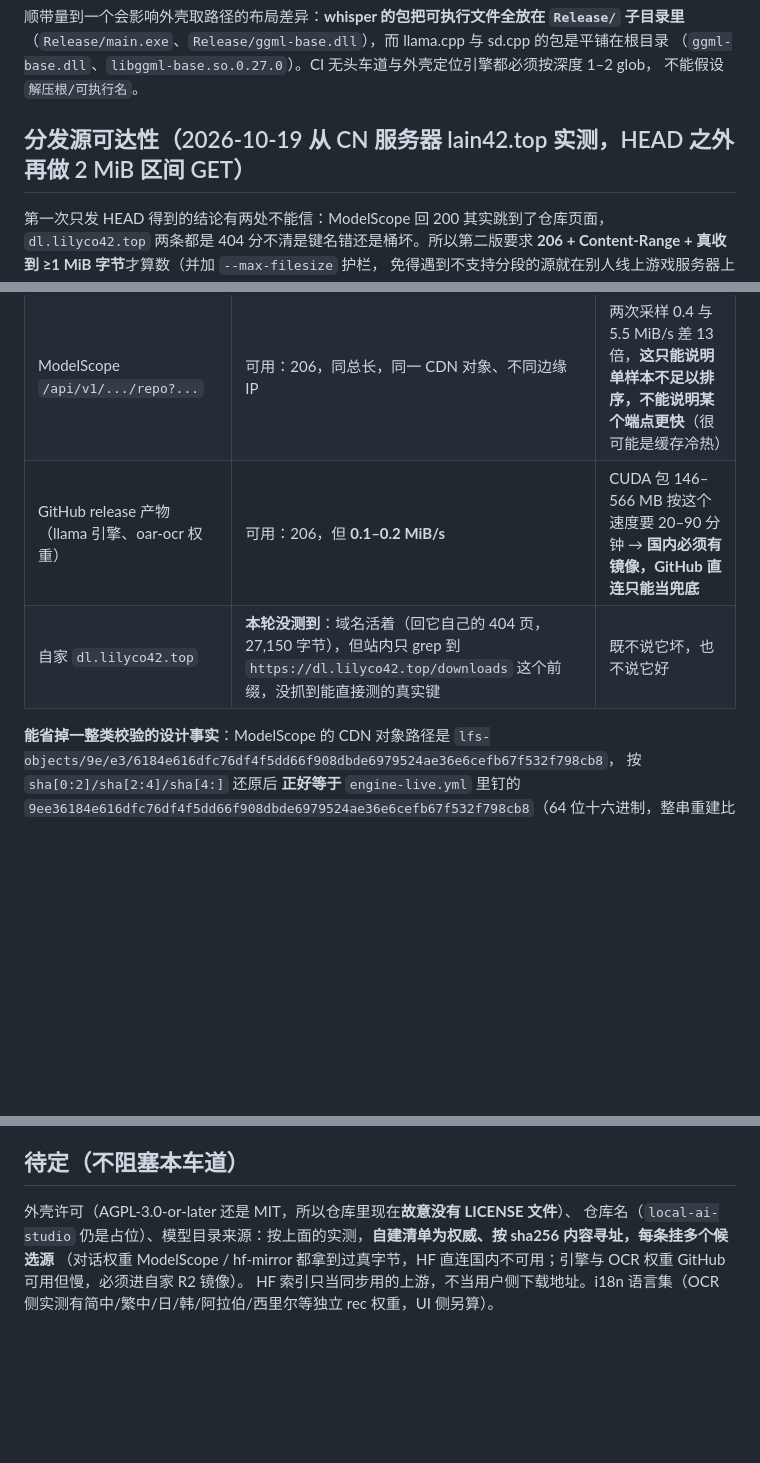
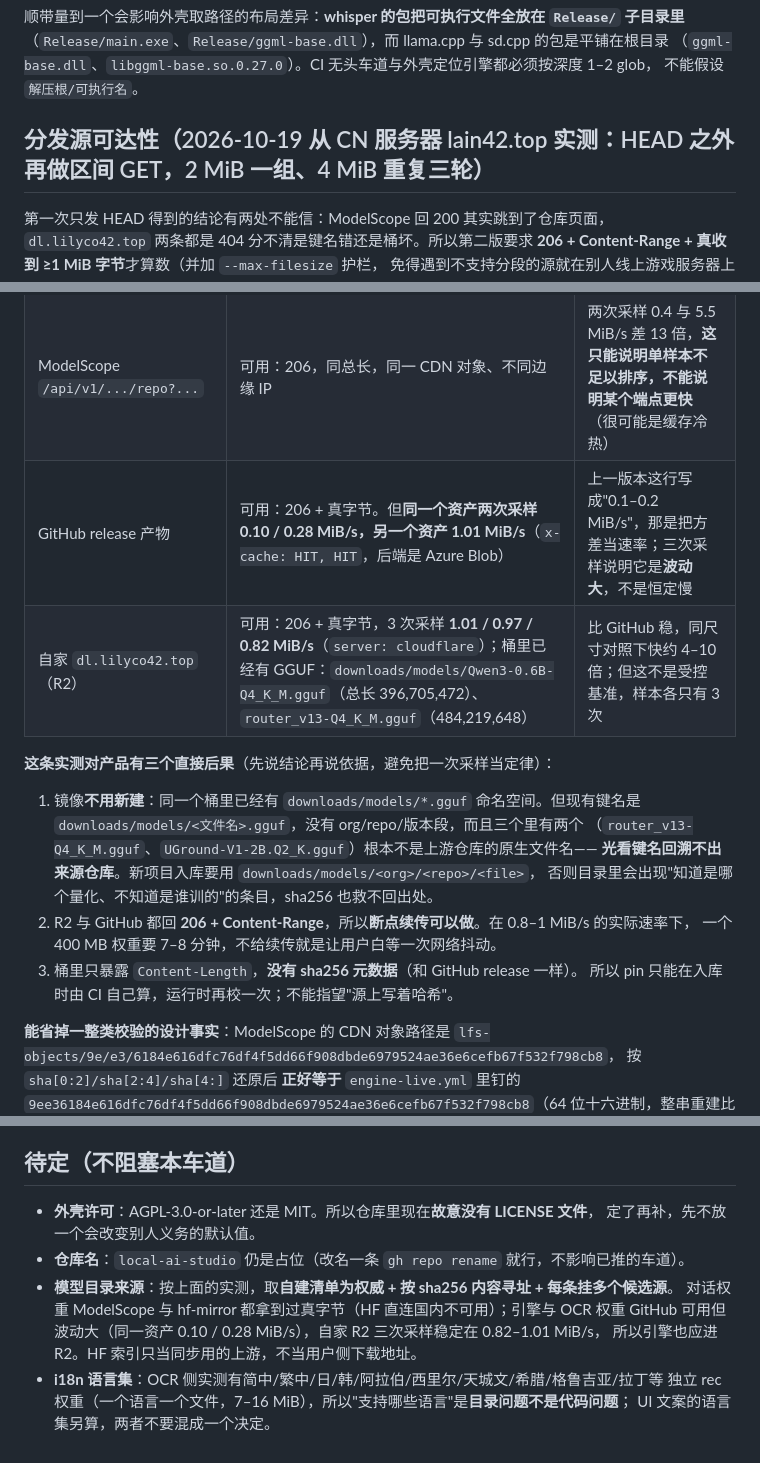
Before and after one commit to lilyco-42/local-ai-studio, a Markdown page: docs/adr/0001-engines-from-upstream-binaries.md, 3 parts joined by grey strips. Drawn GitHub-style; blank space fills up the shorter version.

Commit message:
docs: 补上镜像这一条腿的实测，并改掉上一版把方差当速率的结论
上一版 ADR 只证明过"GitHub 在国内慢"就说"必须有镜像"，缺另一条腿。这次从同一台
CN 服务器、同一时段做 4 MiB 区间 GET，各重复采样：

- 自家 R2 dl.lilyco42.top：206 + 真字节，1.01 / 0.97 / 0.82 MiB/s（server: cloudflare）
- GitHub release：206 + 真字节，同一个资产两次 0.10 / 0.28 MiB/s，另一个资产 1.01 MiB/s
  （x-cache: HIT，后端 Windows-Azure-Blob）

所以把原来那行"0.1–0.2 MiB/s"改掉：那是把方差当速率，真实结论是 GitHub **波动大**、
R2 **稳**，同尺寸对照下快约 4–10 倍，但不是受控基准，每边只有 3 个样本。

顺带发现桶里已经有 GGUF 命名空间（downloads/models/Qwen3-0.6B-Q4_K_M.gguf 总长 396,705,472、
router_v13-Q4_K_M.gguf 484,219,648），镜像不用新建。但现有键名没有 org/repo/版本段，
三个里有两个（router_v13、UGround-V1-2B）不是上游仓库原生文件名，光看键名回溯不出出处，
所以新项目入库要用 downloads/models/<org>/<repo>/<file>。
R2 与 GitHub 都回 206+Content-Range → 断点续传可做；两边都不暴露 sha256 → pin 只能入库时自己算。

还更正一条未经测量的因果说法：原来写"同名不同内容会撞"，实测能说的只是
"键名不含出处、sha256 救不回来源仓库"，按后者改写。

i18n 那条也据实测改写：OCR 的语言是"一个语言一个权重文件（7–16 MiB）"的目录问题，
和 UI 文案语言集不该混成同一个决定。

```diff
--- a/docs/adr/0001-engines-from-upstream-binaries.md
+++ b/docs/adr/0001-engines-from-upstream-binaries.md
@@ -130,7 +130,7 @@ GitHub release 只给 `size`，**没有官方 sha256**，所以 pin 必须由 CI
 （`ggml-base.dll`、`libggml-base.so.0.27.0`）。CI 无头车道与外壳定位引擎都必须按深度 1–2 glob，
 不能假设 `解压根/可执行名`。
 
-## 分发源可达性（2026-10-19 从 CN 服务器 lain42.top 实测，HEAD 之外再做 2 MiB 区间 GET）
+## 分发源可达性（2026-10-19 从 CN 服务器 lain42.top 实测：HEAD 之外再做区间 GET，2 MiB 一组、4 MiB 重复三轮）
 
 第一次只发 HEAD 得到的结论有两处不能信：ModelScope 回 200 其实跳到了仓库页面，
 `dl.lilyco42.top` 两条都是 404 分不清是键名错还是桶坏。所以第二版要求
@@ -143,8 +143,20 @@ GitHub release 只给 `size`，**没有官方 sha256**，所以 pin 必须由 CI
 | `hf-mirror.com` | 可用：206，`Content-Range: bytes 0-2097151/415182688`，最终落到 `cas-bridge.xethub.hf.co`（美区 IP） | 单 2 MiB 样本，不能据此排吞吐 |
 | ModelScope `/resolve/master/` | 可用：206，同总长，CDN `cdn-lfs-cn-1` | |
 | ModelScope `/api/v1/.../repo?...` | 可用：206，同总长，同一 CDN 对象、不同边缘 IP | 两次采样 0.4 与 5.5 MiB/s 差 13 倍，**这只能说明单样本不足以排序，不能说明某个端点更快**（很可能是缓存冷热） |
-| GitHub release 产物（llama 引擎、oar-ocr 权重） | 可用：206，但 **0.1–0.2 MiB/s** | CUDA 包 146–566 MB 按这个速度要 20–90 分钟 → **国内必须有镜像，GitHub 直连只能当兜底** |
-| 自家 `dl.lilyco42.top` | **本轮没测到**：域名活着（回它自己的 404 页，27,150 字节），但站内只 grep 到 `https://dl.lilyco42.top/downloads` 这个前缀，没抓到能直接测的真实键 | 既不说它坏，也不说它好 |
+| GitHub release 产物 | 可用：206 + 真字节。但**同一个资产两次采样 0.10 / 0.28 MiB/s，另一个资产 1.01 MiB/s**（`x-cache: HIT, HIT`，后端是 Azure Blob） | 上一版本这行写成"0.1–0.2 MiB/s"，那是把方差当速率；三次采样说明它是**波动大**，不是恒定慢 |
+| 自家 `dl.lilyco42.top`（R2） | 可用：206 + 真字节，3 次采样 **1.01 / 0.97 / 0.82 MiB/s**（`server: cloudflare`）；桶里已经有 GGUF：`downloads/models/Qwen3-0.6B-Q4_K_M.gguf`（总长 396,705,472）、`router_v13-Q4_K_M.gguf`（484,219,648） | 比 GitHub 稳，同尺寸对照下快约 4–10 倍；但这不是受控基准，样本各只有 3 次 |
+
+**这条实测对产品有三个直接后果**（先说结论再说依据，避免把一次采样当定律）：
+
+1. 镜像**不用新建**：同一个桶里已经有 `downloads/models/*.gguf` 命名空间。但现有键名是
+   `downloads/models/<文件名>.gguf`，没有 org/repo/版本段，而且三个里有两个
+   （`router_v13-Q4_K_M.gguf`、`UGround-V1-2B.Q2_K.gguf`）根本不是上游仓库的原生文件名——
+   **光看键名回溯不出来源仓库**。新项目入库要用 `downloads/models/<org>/<repo>/<file>`，
+   否则目录里会出现"知道是哪个量化、不知道是谁训的"的条目，sha256 也救不回出处。
+2. R2 与 GitHub 都回 **206 + Content-Range**，所以**断点续传可以做**。在 0.8–1 MiB/s 的实际速率下，
+   一个 400 MB 权重要 7–8 分钟，不给续传就是让用户白等一次网络抖动。
+3. 桶里只暴露 `Content-Length`，**没有 sha256 元数据**（和 GitHub release 一样）。
+   所以 pin 只能在入库时由 CI 自己算，运行时再校一次；不能指望"源上写着哈希"。
 
 **能省掉一整类校验的设计事实**：ModelScope 的 CDN 对象路径是
 `lfs-objects/9e/e3/6184e616dfc76df4f5dd66f908dbde6979524ae36e6cefb67f532f798cb8`，
@@ -174,7 +186,13 @@ spending limit needs to be increased"*。同账号的 public 仓库当天早些
 
 ## 待定（不阻塞本车道）
 
-外壳许可（AGPL-3.0-or-later 还是 MIT，所以仓库里现在**故意没有 LICENSE 文件**）、
-仓库名（`local-ai-studio` 仍是占位）、模型目录来源：按上面的实测，**自建清单为权威、按 sha256 内容寻址，每条挂多个候选源**
-（对话权重 ModelScope / hf-mirror 都拿到过真字节，HF 直连国内不可用；引擎与 OCR 权重 GitHub 可用但慢，必须进自家 R2 镜像）。
-HF 索引只当同步用的上游，不当用户侧下载地址。i18n 语言集（OCR 侧实测有简中/繁中/日/韩/阿拉伯/西里尔等独立 rec 权重，UI 侧另算）。
+- **外壳许可**：AGPL-3.0-or-later 还是 MIT。所以仓库里现在**故意没有 LICENSE 文件**，
+  定了再补，先不放一个会改变别人义务的默认值。
+- **仓库名**：`local-ai-studio` 仍是占位（改名一条 `gh repo rename` 就行，不影响已推的车道）。
+- **模型目录来源**：按上面的实测，取**自建清单为权威 + 按 sha256 内容寻址 + 每条挂多个候选源**。
+  对话权重 ModelScope 与 hf-mirror 都拿到过真字节（HF 直连国内不可用）；引擎与 OCR 权重
+  GitHub 可用但波动大（同一资产 0.10 / 0.28 MiB/s），自家 R2 三次采样稳定在 0.82–1.01 MiB/s，
+  所以引擎也应进 R2。HF 索引只当同步用的上游，不当用户侧下载地址。
+- **i18n 语言集**：OCR 侧实测有简中/繁中/日/韩/阿拉伯/西里尔/天城文/希腊/格鲁吉亚/拉丁等
+  独立 rec 权重（一个语言一个文件，7–16 MiB），所以"支持哪些语言"是**目录问题不是代码问题**；
+  UI 文案的语言集另算，两者不要混成一个决定。
```
